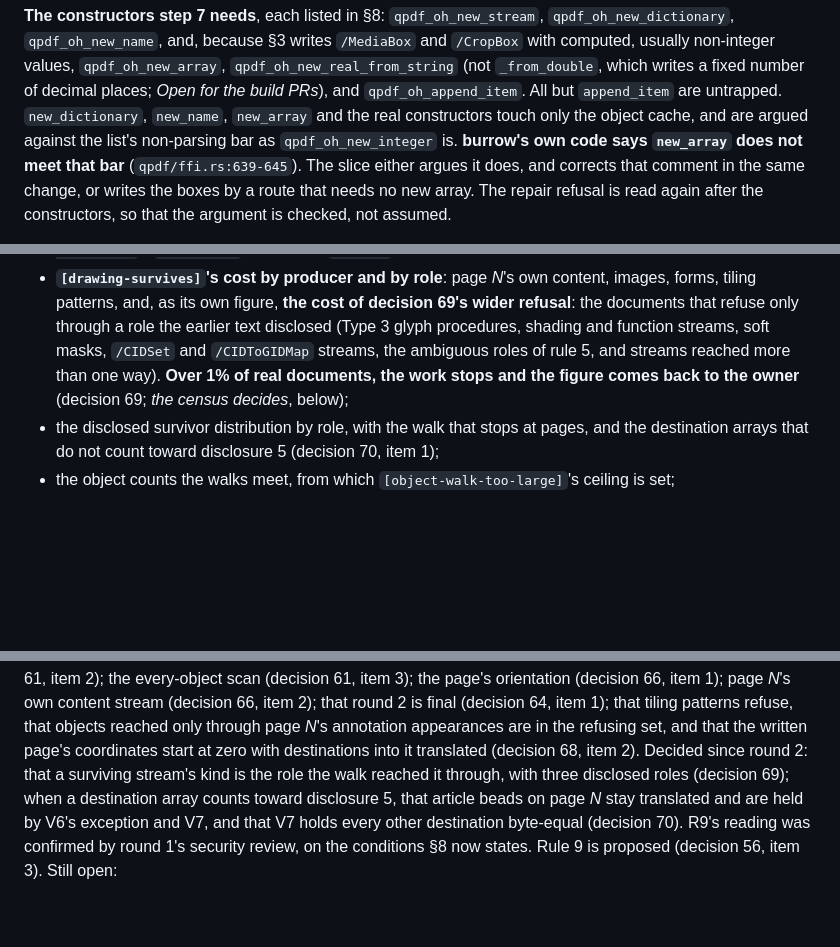
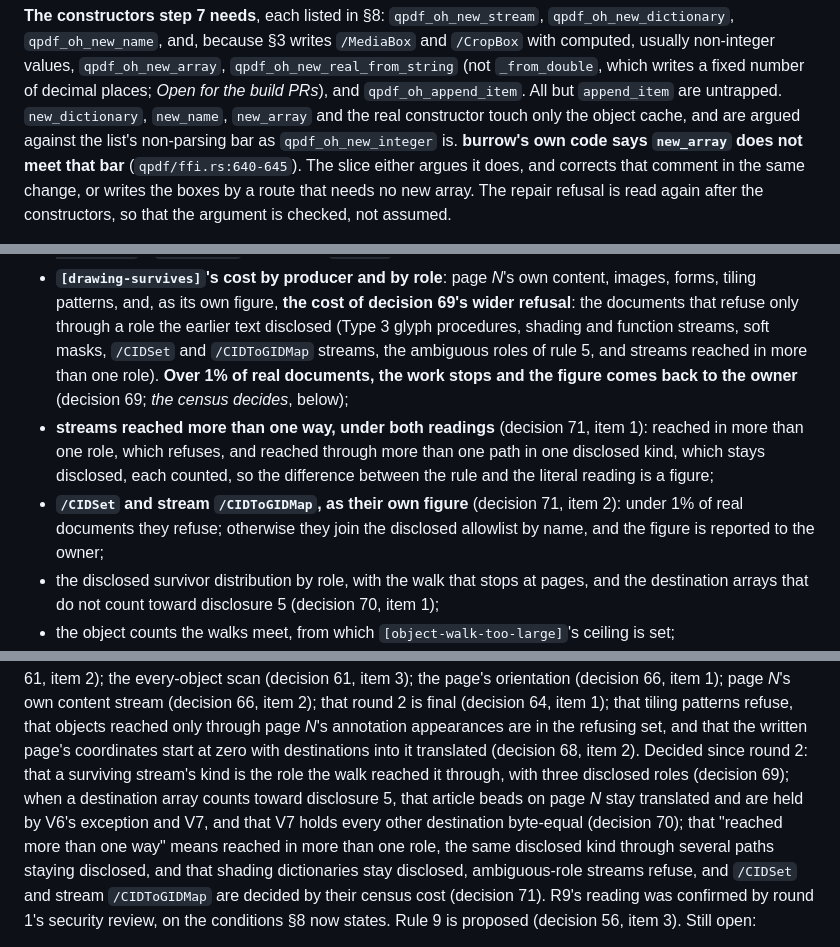
Before and after one commit to TensorGreed/burrow, a Markdown page: docs/adr/0031-redaction-v1-flattens-the-redacted-page.md, 3 parts joined by grey strips. GitHub-like rendering; blank space fills up the shorter version.

```diff
--- a/docs/adr/0031-redaction-v1-flattens-the-redacted-page.md
+++ b/docs/adr/0031-redaction-v1-flattens-the-redacted-page.md
@@ -223,9 +223,9 @@ finds the table resolved and parses nothing, which is the argument its entry in
 non-integer values, `qpdf_oh_new_array`, `qpdf_oh_new_real_from_string` (not `_from_double`, which writes a fixed
 number of decimal places; *Open for the build PRs*), and
 `qpdf_oh_append_item`. All but `append_item` are untrapped. `new_dictionary`, `new_name`, `new_array`
-and the real constructors touch only the object cache, and are argued against the list's
+and the real constructor touch only the object cache, and are argued against the list's
 non-parsing bar as `qpdf_oh_new_integer` is. **burrow's own code says `new_array` does not meet that
-bar** (`qpdf/ffi.rs:639-645`). The slice either argues it does, and corrects that comment in the same
+bar** (`qpdf/ffi.rs:640-645`). The slice either argues it does, and corrects that comment in the same
 change, or writes the boxes by a route that needs no new array. The repair refusal is read again after
 the constructors, so that the argument is checked, not assumed.
 
@@ -1164,8 +1176,15 @@ documents** (DECISIONS.md rule 2), registered before the run. It reports:
   tiling patterns, and, as its own figure, **the cost of decision 69's wider refusal**: the documents
   that refuse only through a role the earlier text disclosed (Type 3 glyph procedures, shading and
   function streams, soft masks, `/CIDSet` and `/CIDToGIDMap` streams, the ambiguous roles of rule 5,
-  and streams reached more than one way). **Over 1% of real documents, the work stops and the figure
+  and streams reached in more than one role). **Over 1% of real documents, the work stops and the figure
   comes back to the owner** (decision 69; *the census decides*, below);
+- **streams reached more than one way, under both readings** (decision 71, item 1): reached in more
+  than one role, which refuses, and reached through more than one path in one disclosed kind, which
+  stays disclosed, each counted, so the difference between the rule and the literal reading is a
+  figure;
+- **`/CIDSet` and stream `/CIDToGIDMap`, as their own figure** (decision 71, item 2): under 1% of
+  real documents they refuse; otherwise they join the disclosed allowlist by name, and the figure is
+  reported to the owner;
 - the disclosed survivor distribution by role, with the walk that stops at pages, and the destination
   arrays that do not count toward disclosure 5 (decision 70, item 1);
 - the object counts the walks meet, from which `[object-walk-too-large]`'s ceiling is set;
@@ -1326,7 +1347,10 @@ at zero with destinations into it translated (decision 68, item 2). Decided sinc
 surviving stream's kind is the role the walk reached it through, with three disclosed roles (decision
 69); when a destination array counts toward disclosure 5, that article beads on page *N* stay
 translated and are held by V6's exception and V7, and that V7 holds every other destination
-byte-equal (decision 70). R9's reading was confirmed by
+byte-equal (decision 70); that "reached more than one way" means reached in more than one role, the
+same disclosed kind through several paths staying disclosed, and that shading dictionaries stay
+disclosed, ambiguous-role streams refuse, and `/CIDSet` and stream `/CIDToGIDMap` are decided by
+their census cost (decision 71). R9's reading was confirmed by
 round 1's security review, on the conditions §8 now states. Rule 9 is proposed (decision 56, item
 3). Still open:
 
```
Also changed, not shown: other parts of docs/adr/0031-redaction-v1-flattens-the-redacted-page.md (+40 -26 lines), docs/DECISIONS.md (+1 -1 lines).
